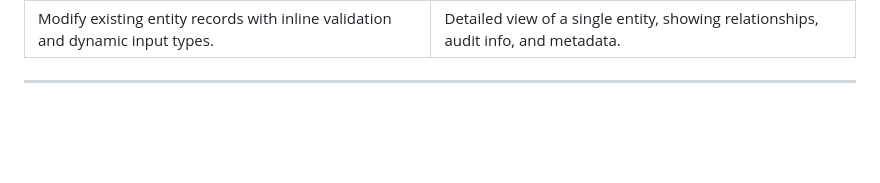
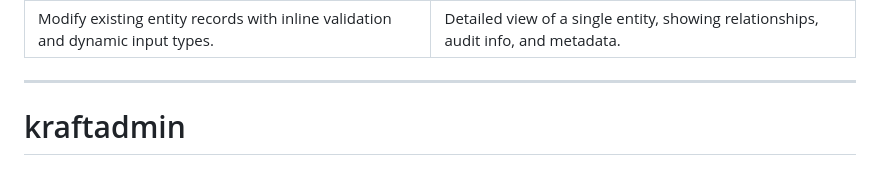
Before and after one commit to bowerzlabs/kraftadmin, a Markdown page: README.md, the part around the change. Rendered like a GitHub page; blank space fills up the shorter version.

```diff
--- a/README.md
+++ b/README.md
@@ -241,3 +241,5 @@ kraftadmin:
 | Modify existing entity records with inline validation and dynamic input types. | Detailed view of a single entity, showing relationships, audit info, and metadata. |
 
 ---
+
+# kraftadmin
```
